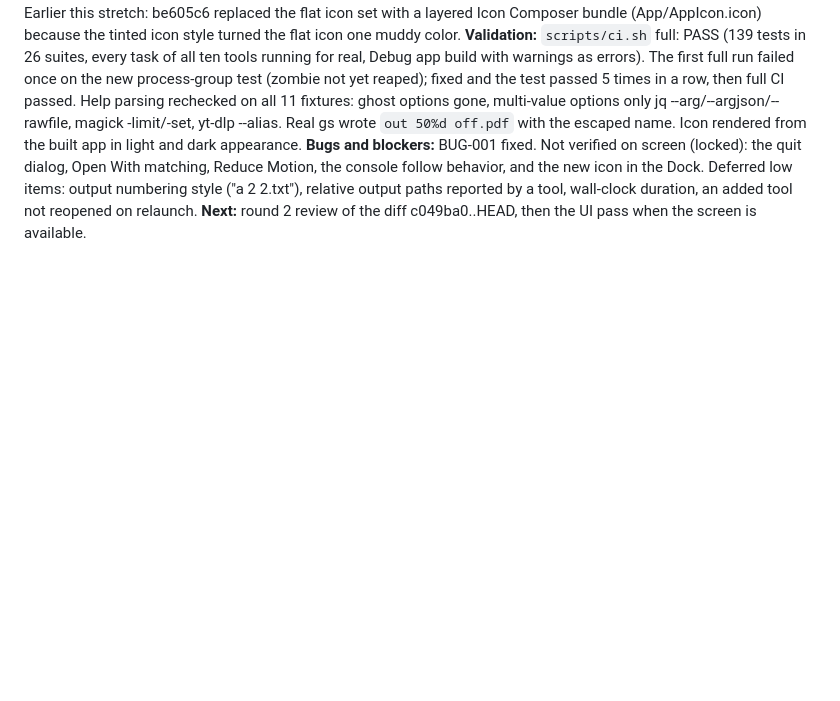
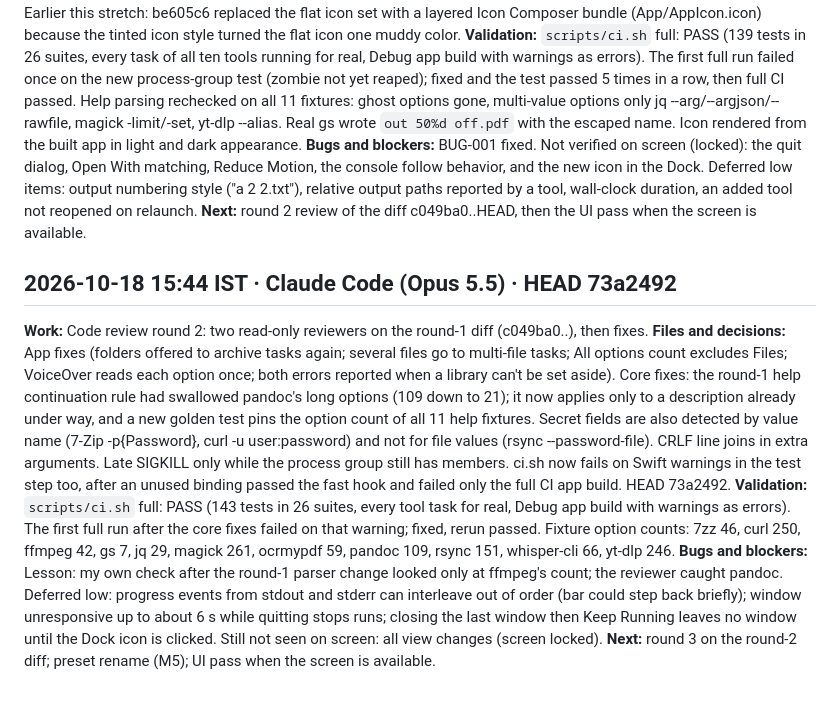
Before and after one commit to deva0x/knobs, a Markdown page: docs/WORKLOG.md, the part around the change. Drawn GitHub-style; blank space fills up the shorter version.

Commit message:
docs: log code review round 2
Co-Authored-By: Claude Opus 5.5 <noreply@anthropic.com>

```diff
--- a/docs/WORKLOG.md
+++ b/docs/WORKLOG.md
@@ -49,3 +49,11 @@ Each entry uses these headings:
 **Validation:** `scripts/ci.sh` full: PASS (139 tests in 26 suites, every task of all ten tools running for real, Debug app build with warnings as errors). The first full run failed once on the new process-group test (zombie not yet reaped); fixed and the test passed 5 times in a row, then full CI passed. Help parsing rechecked on all 11 fixtures: ghost options gone, multi-value options only jq --arg/--argjson/--rawfile, magick -limit/-set, yt-dlp --alias. Real gs wrote `out 50%d off.pdf` with the escaped name. Icon rendered from the built app in light and dark appearance.
 **Bugs and blockers:** BUG-001 fixed. Not verified on screen (locked): the quit dialog, Open With matching, Reduce Motion, the console follow behavior, and the new icon in the Dock. Deferred low items: output numbering style ("a 2 2.txt"), relative output paths reported by a tool, wall-clock duration, an added tool not reopened on relaunch.
 **Next:** round 2 review of the diff c049ba0..HEAD, then the UI pass when the screen is available.
+
+## 2026-10-18 15:44 IST · Claude Code (Opus 5.5) · HEAD 73a2492
+
+**Work:** Code review round 2: two read-only reviewers on the round-1 diff (c049ba0..), then fixes.
+**Files and decisions:** App fixes (folders offered to archive tasks again; several files go to multi-file tasks; All options count excludes Files; VoiceOver reads each option once; both errors reported when a library can't be set aside). Core fixes: the round-1 help continuation rule had swallowed pandoc's long options (109 down to 21); it now applies only to a description already under way, and a new golden test pins the option count of all 11 help fixtures. Secret fields are also detected by value name (7-Zip -p{Password}, curl -u user:password) and not for file values (rsync --password-file). CRLF line joins in extra arguments. Late SIGKILL only while the process group still has members. ci.sh now fails on Swift warnings in the test step too, after an unused binding passed the fast hook and failed only the full CI app build. HEAD 73a2492.
+**Validation:** `scripts/ci.sh` full: PASS (143 tests in 26 suites, every tool task for real, Debug app build with warnings as errors). The first full run after the core fixes failed on that warning; fixed, rerun passed. Fixture option counts: 7zz 46, curl 250, ffmpeg 42, gs 7, jq 29, magick 261, ocrmypdf 59, pandoc 109, rsync 151, whisper-cli 66, yt-dlp 246.
+**Bugs and blockers:** Lesson: my own check after the round-1 parser change looked only at ffmpeg's count; the reviewer caught pandoc. Deferred low: progress events from stdout and stderr can interleave out of order (bar could step back briefly); window unresponsive up to about 6 s while quitting stops runs; closing the last window then Keep Running leaves no window until the Dock icon is clicked. Still not seen on screen: all view changes (screen locked).
+**Next:** round 3 on the round-2 diff; preset rename (M5); UI pass when the screen is available.
```
